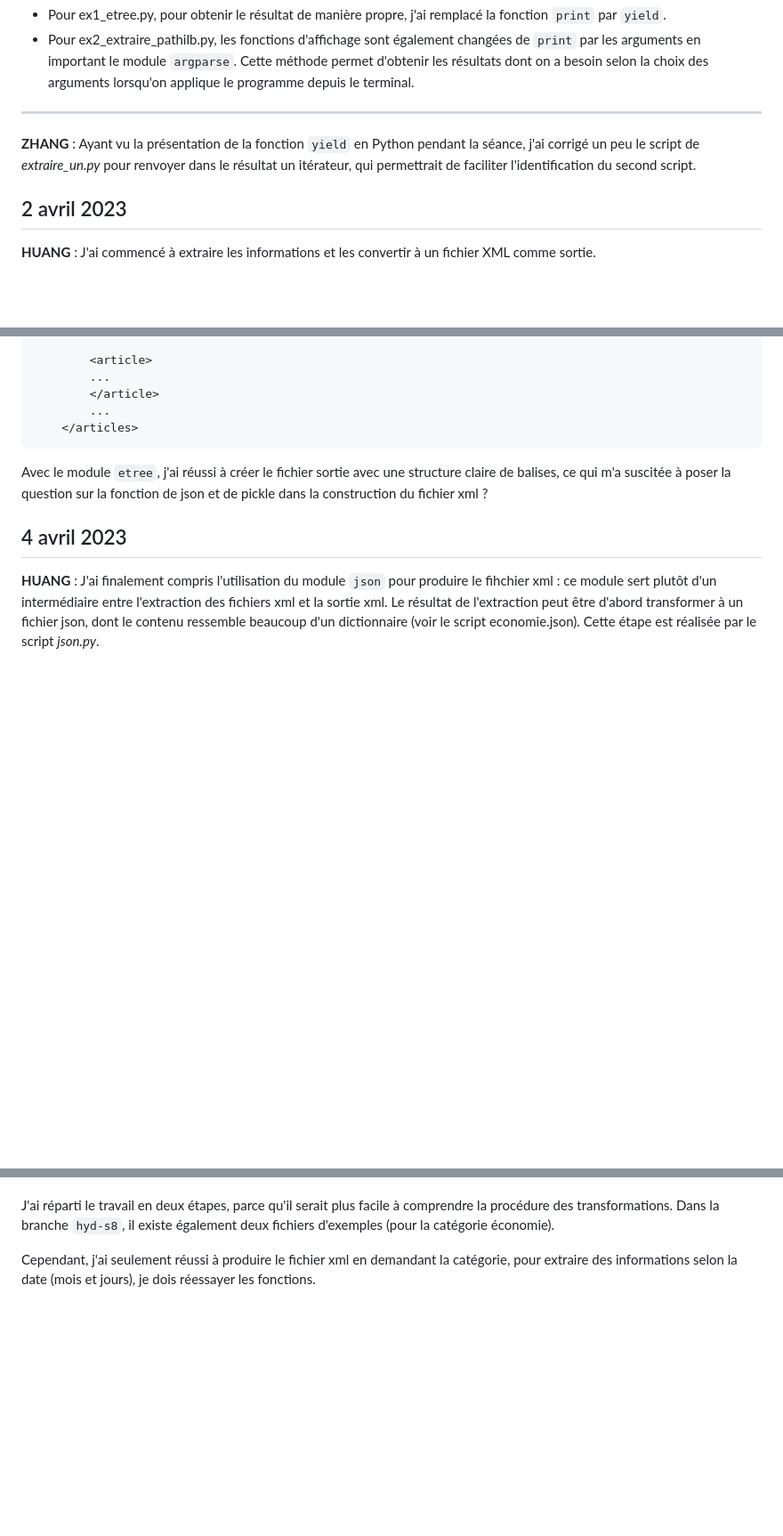
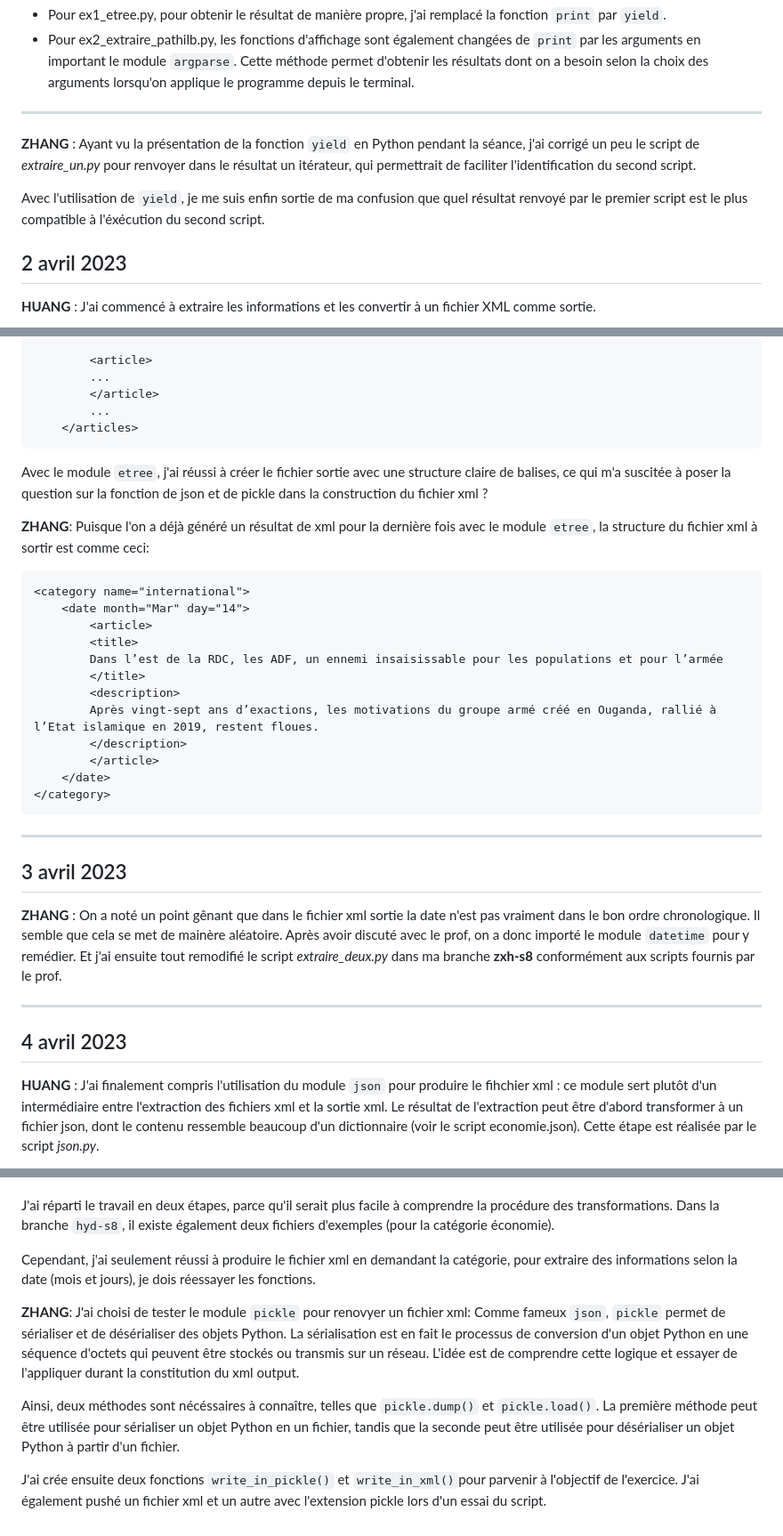
Before and after one commit to Yidi-Huang/LeMondeTopic2022, a Markdown page: journaux/S-8.md, 3 parts joined by grey strips. Shown: that part at 89% size. Drawn GitHub-style; blank space fills up the shorter version.

Commit message:
journal_s8 zxh

````diff
--- a/journaux/S-8.md
+++ b/journaux/S-8.md
@@ -14,6 +14,8 @@ Ainsi, pour les exercices 1 (extraire les titres et les descriptions d'un seul f
 
 ***
 **ZHANG** : Ayant vu la présentation de la fonction `yield` en Python pendant la séance, j'ai corrigé un peu le script de *extraire_un.py* pour renvoyer dans le résultat un itérateur, qui permettrait de faciliter l'identification du second script.
+
+Avec l'utilisation de `yield`, je me suis enfin sortie de ma confusion que quel résultat renvoyé par le premier script est le plus compatible à l'éxécution du second script.
 
 
 ## 2 avril 2023
@@ -42,6 +44,26 @@ Il est indispensable d'utiliser le module `etree` pour sortir un fichier xml ave
 
 Avec le module `etree`, j'ai réussi à créer le fichier sortie avec une structure claire de balises, ce qui m'a suscitée à poser la question sur la fonction de json et de pickle dans la construction du fichier xml ?
 
+**ZHANG**: Puisque l'on a déjà généré un résultat de xml pour la dernière fois avec le module `etree`, la structure du fichier xml à sortir est comme ceci:
+```
+<category name="international">
+    <date month="Mar" day="14">
+        <article>
+        <title>
+        Dans l’est de la RDC, les ADF, un ennemi insaisissable pour les populations et pour l’armée
+        </title>
+        <description>
+        Après vingt-sept ans d’exactions, les motivations du groupe armé créé en Ouganda, rallié à l’Etat islamique en 2019, restent floues.
+        </description>
+        </article>
+    </date>
+</category>
+```
+***
+
+## 3 avril 2023
+**ZHANG** : On a noté un point gênant que dans le fichier xml sortie la date n'est pas vraiment dans le bon ordre chronologique. Il semble que cela se met de mainère aléatoire. Après avoir discuté avec le prof, on a donc importé le module `datetime` pour y remédier. Et j'ai ensuite tout remodifié le script *extraire_deux.py* dans ma branche **zxh-s8** conformément aux scripts fournis par le prof.
+***
 ## 4 avril 2023
 
 **HUANG** : J'ai finalement compris l'utilisation du module `json` pour produire le fihchier xml : ce module sert plutôt d'un intermédiaire entre l'extraction des fichiers xml et la sortie xml. Le résultat de l'extraction peut être d'abord transformer à un fichier json, dont le contenu ressemble beaucoup d'un dictionnaire (voir le script economie.json). Cette étape est réalisée par le script *json.py*.
@@ -51,3 +73,9 @@ Après, il faut transformer le fichier json à un fichier xml, ce qu'on attend f
 J'ai réparti le travail en deux étapes, parce qu'il serait plus facile à comprendre la procédure des transformations. Dans la branche `hyd-s8`, il existe également deux fichiers d'exemples (pour la catégorie économie).
 
 Cependant, j'ai seulement réussi à produire le fichier xml en demandant la catégorie, pour extraire des informations selon la date (mois et jours), je dois réessayer les fonctions.
+
+**ZHANG**: J'ai choisi de tester le module `pickle` pour renovyer un fichier xml: Comme fameux `json`, `pickle` permet de sérialiser et de désérialiser des objets Python. La sérialisation est en fait le processus de conversion d'un objet Python en une séquence d'octets qui peuvent être stockés ou transmis sur un réseau. L'idée est de comprendre cette logique et essayer de l'appliquer durant la constitution du xml output.
+
+Ainsi, deux méthodes sont nécéssaires à connaître, telles que `pickle.dump()` et `pickle.load()`. La première méthode peut être utilisée pour sérialiser un objet Python en un fichier, tandis que la seconde peut être utilisée pour désérialiser un objet Python à partir d'un fichier.
+
+J'ai crée ensuite deux fonctions `write_in_pickle()` et `write_in_xml()`pour parvenir à l'objectif de l'exercice. J'ai également pushé un fichier xml et un autre avec l'extension pickle lors d'un essai du script.
````
Also changed, not shown: other parts of journaux/S-8.md (+1 -1 lines).
